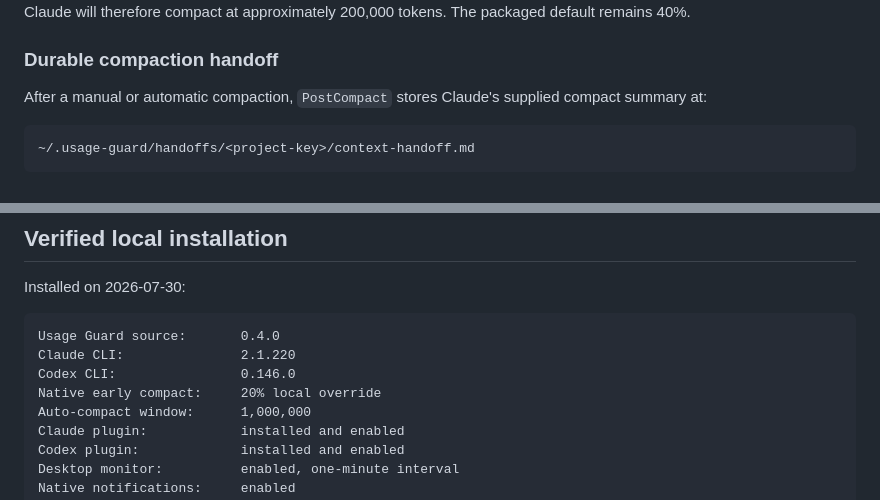
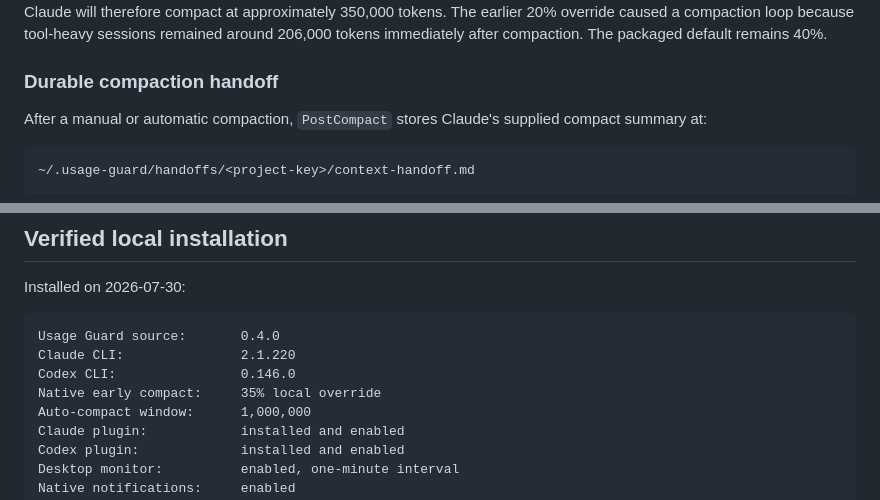
Before and after one commit to agent-layer-mcp/usage-guard, a Markdown page: context-handoff.md, 2 parts joined by grey strips. GitHub-like rendering.

Commit message:
docs: record 35 percent compact override

```diff
--- a/context-handoff.md
+++ b/context-handoff.md
@@ -97,5 +97,7 @@ The current machine has a deliberate local override of 20%, set on 2026-07-30.
 With the 1,000,000-token calculation window, Claude will therefore compact at
-approximately 200,000 tokens. The packaged default remains 40%.
+approximately 350,000 tokens. The earlier 20% override caused a compaction loop
+because tool-heavy sessions remained around 206,000 tokens immediately after
+compaction. The packaged default remains 40%.
 
 ### Durable compaction handoff
 
@@ -148,7 +150,7 @@ Installed on 2026-07-30:
 Usage Guard source:       0.4.0
 Claude CLI:               2.1.220
 Codex CLI:                0.146.0
-Native early compact:     20% local override
+Native early compact:     35% local override
 Auto-compact window:      1,000,000
 Claude plugin:            installed and enabled
 Codex plugin:             installed and enabled
```
Also changed, not shown: other parts of context-handoff.md (+1 -1 lines).
